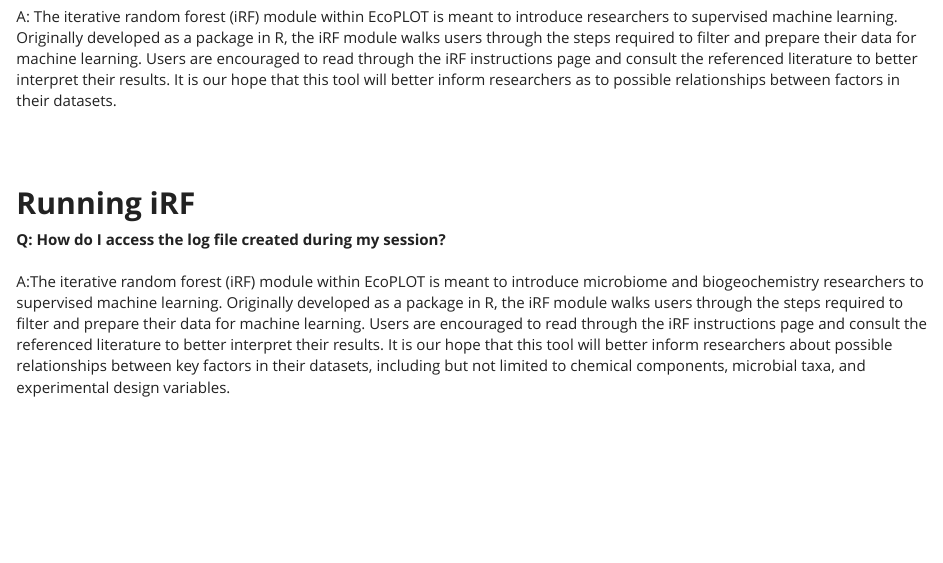
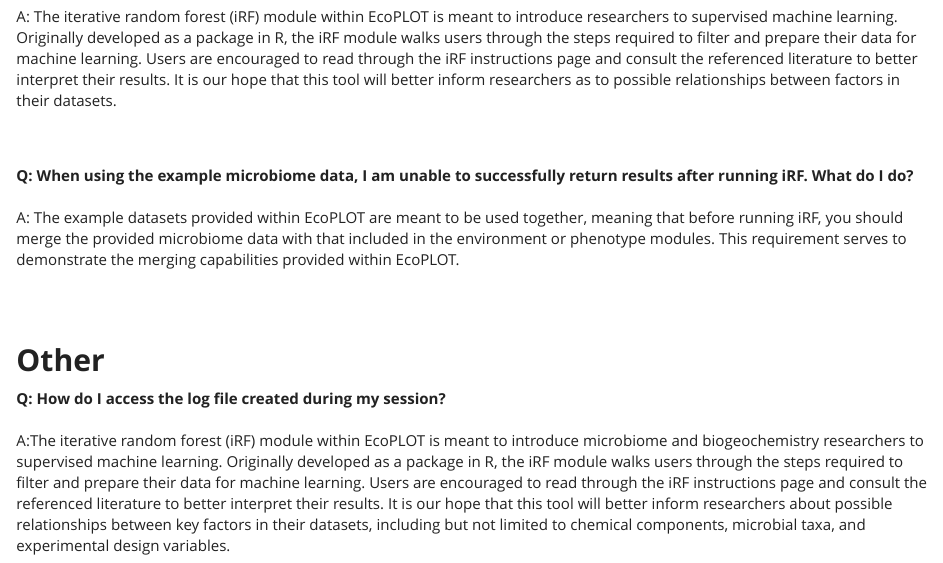
Before and after one commit to cdsanchez18/EcoPLOT, an R Markdown document (modules/FAQ/Guides/faq.Rmd): the page in a window 1100 px wide, from 2220 px down. Rendered offline with R 4.5, knitr and Pandoc, with nearby package versions.

Commit message:
Update faq.Rmd
Added explanation of relationship between iRF and merging.

```diff
--- a/modules/FAQ/Guides/faq.Rmd
+++ b/modules/FAQ/Guides/faq.Rmd
@@ -56,7 +56,10 @@
 <p><b>Q: How do I properly utilize the iRF module?</b><br></br>
 A: The iterative random forest (iRF) module within EcoPLOT is meant to introduce researchers to supervised machine learning. Originally developed as a package in R, the iRF module walks users through the steps required to filter and prepare their data for machine learning. Users are encouraged to read through the iRF instructions page and consult the referenced literature to better interpret their results. It is our hope that this tool will better inform researchers as to possible relationships between factors in their datasets. </p>
 <br></br>
-<h2><b>Running iRF</b></h2>
+<p><b>Q: When using the example microbiome data, I am unable to successfully return results after running iRF. What do I do?</b><br></br>
+A: The example datasets provided within EcoPLOT are meant to be used together, meaning that before running iRF, you should merge the provided microbiome data with that included in the environment or phenotype modules. This requirement serves to demonstrate the merging capabilities provided within EcoPLOT.</p>
+<br></br>
+<h2><b>Other</b></h2>
 <p><b>Q: How do I access the log file created during my session?</b><br></br>
 A:The iterative random forest (iRF) module within EcoPLOT is meant to introduce microbiome and biogeochemistry researchers to supervised machine learning. Originally developed as a package in R, the iRF module walks users through the steps required to filter and prepare their data for machine learning. Users are encouraged to read through the iRF instructions page and consult the referenced literature to better interpret their results. It is our hope that this tool will better inform researchers about possible relationships between key factors in their datasets, including but not limited to chemical components, microbial taxa, and experimental design variables.
 </p>
```
